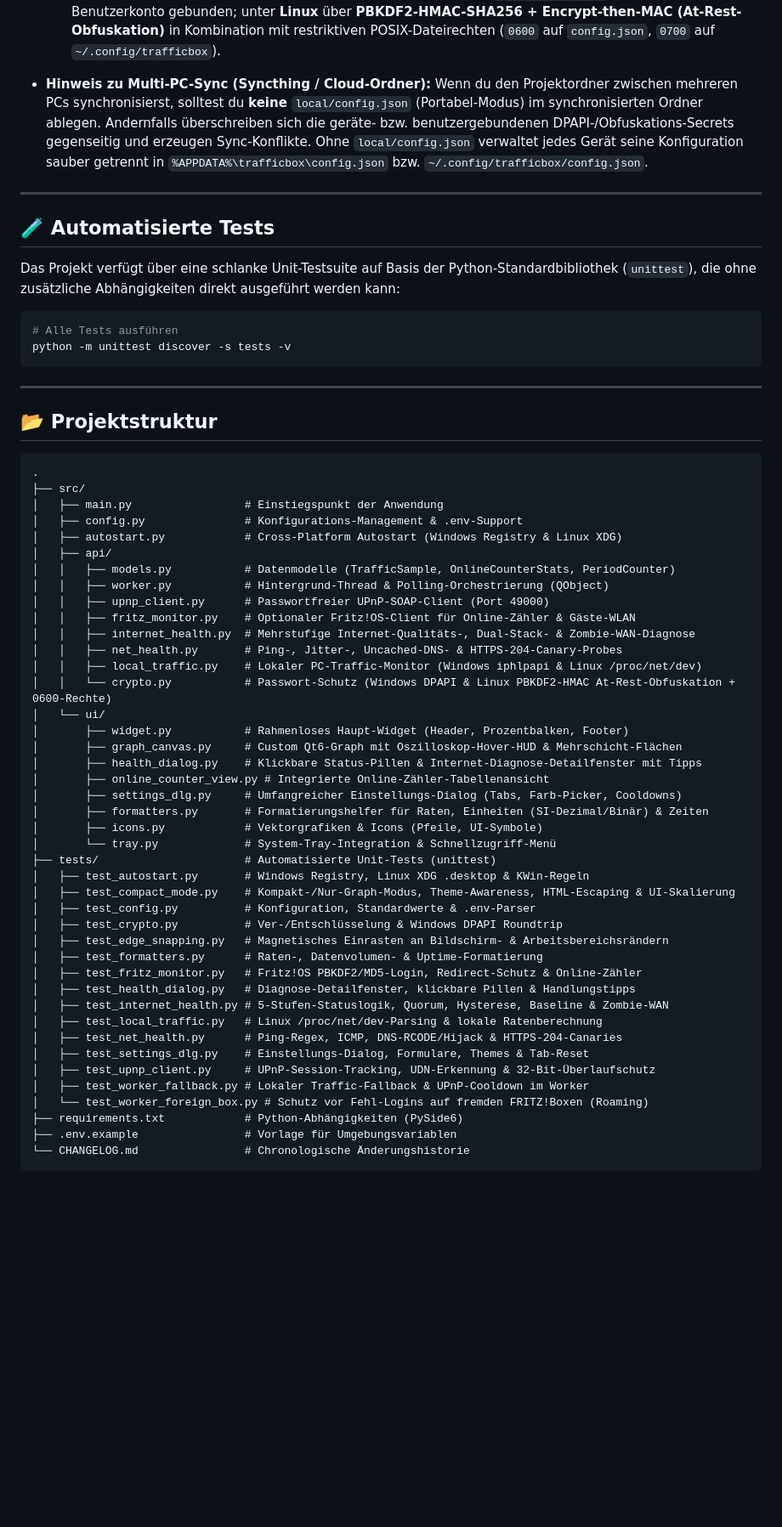
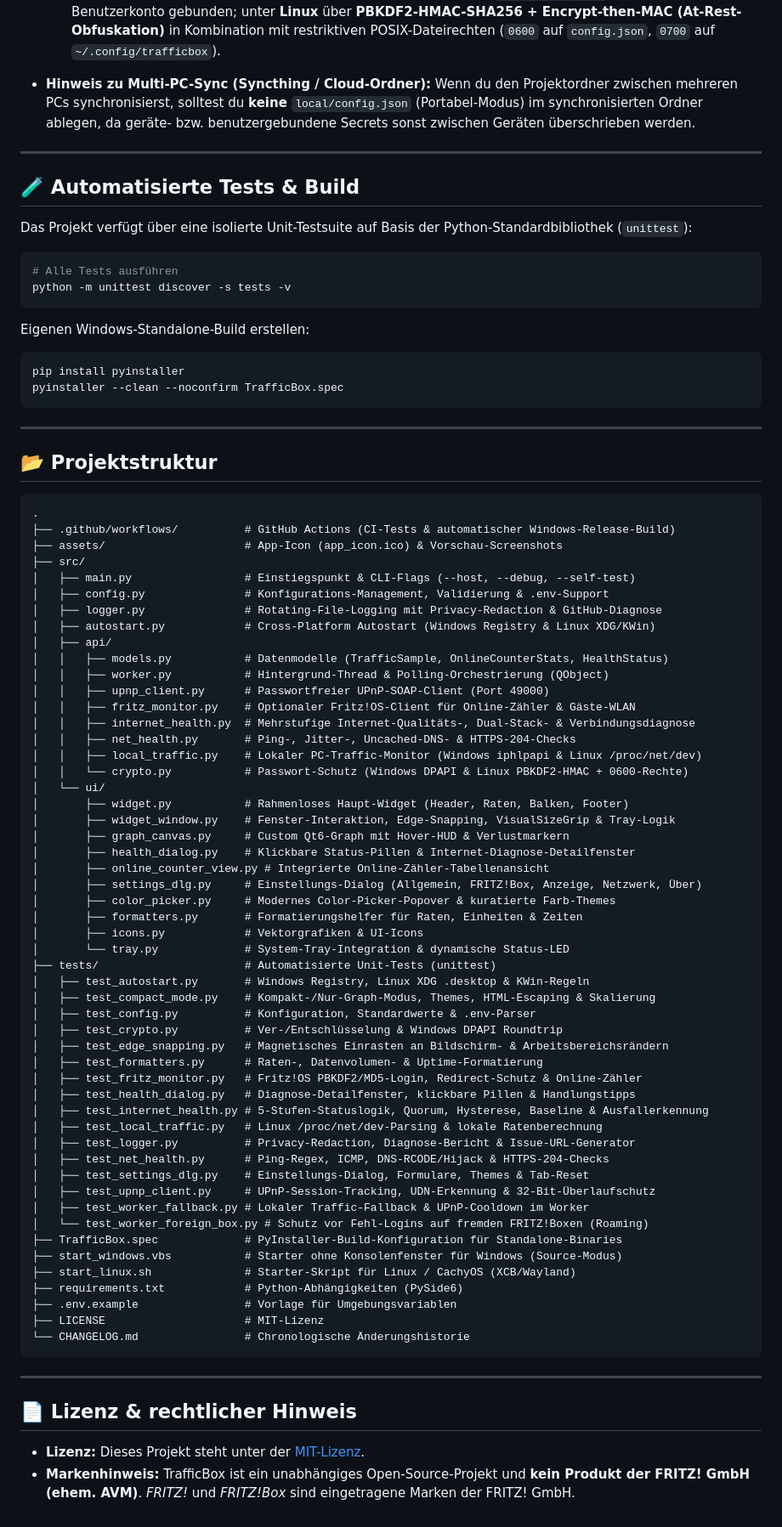
Before and after one commit to WhiteSephi/traffic-box, a Markdown page: README.md, the part around one of its changes. Shown at 85% size. GitHub-like rendering; blank space fills up the shorter version.

````diff
--- a/README.md
+++ b/README.md
@@ -101,17 +121,23 @@
   - Der optionale Fritz!OS-Login (für Online-Zähler & Gäste-WLAN) nutzt ausschließlich **PBKDF2-SHA256 Challenge-Response (`login_sid.lua?version=2`, mit `1.000–100.000` Iterationen)** – das Passwort wird nie im Klartext über das Netzwerk gesendet und unsicheres MD5-Login ist standardmäßig blockiert.
   - Eine automatische **Heim-Router-Bindung per UDN** (fail-closed) verhindert, dass gespeicherte Zugangsdaten in fremden Netzen an eine fremde FRITZ!Box gesendet werden.
   - Die Speicherung erfolgt unter **Windows über Windows DPAPI (`CryptProtectData`)** an dein Benutzerkonto gebunden; unter **Linux** über **PBKDF2-HMAC-SHA256 + Encrypt-then-MAC (At-Rest-Obfuskation)** in Kombination mit restriktiven POSIX-Dateirechten (`0600` auf `config.json`, `0700` auf `~/.config/trafficbox`).
-- **Hinweis zu Multi-PC-Sync (Syncthing / Cloud-Ordner):** Wenn du den Projektordner zwischen mehreren PCs synchronisierst, solltest du **keine** `local/config.json` (Portabel-Modus) im synchronisierten Ordner ablegen. Andernfalls überschreiben sich die geräte- bzw. benutzergebundenen DPAPI-/Obfuskations-Secrets gegenseitig und erzeugen Sync-Konflikte. Ohne `local/config.json` verwaltet jedes Gerät seine Konfiguration sauber getrennt in `%APPDATA%\trafficbox\config.json` bzw. `~/.config/trafficbox/config.json`.
+- **Hinweis zu Multi-PC-Sync (Syncthing / Cloud-Ordner):** Wenn du den Projektordner zwischen mehreren PCs synchronisierst, solltest du **keine** `local/config.json` (Portabel-Modus) im synchronisierten Ordner ablegen, da geräte- bzw. benutzergebundene Secrets sonst zwischen Geräten überschrieben werden.
 
 ---
 
-## 🧪 Automatisierte Tests
+## 🧪 Automatisierte Tests & Build
 
-Das Projekt verfügt über eine schlanke Unit-Testsuite auf Basis der Python-Standardbibliothek (`unittest`), die ohne zusätzliche Abhängigkeiten direkt ausgeführt werden kann:
+Das Projekt verfügt über eine isolierte Unit-Testsuite auf Basis der Python-Standardbibliothek (`unittest`):
 
 ```bash
 # Alle Tests ausführen
 python -m unittest discover -s tests -v
+```
+
+Eigenen Windows-Standalone-Build erstellen:
+```powershell
+pip install pyinstaller
+pyinstaller --clean --noconfirm TrafficBox.spec
 ```
 
 ---
@@ -120,45 +146,62 @@ python -m unittest discover -s tests -v
 
 ```text
 .
+├── .github/workflows/          # GitHub Actions (CI-Tests & automatischer Windows-Release-Build)
+├── assets/                     # App-Icon (app_icon.ico) & Vorschau-Screenshots
 ├── src/
-│   ├── main.py                 # Einstiegspunkt der Anwendung
-│   ├── config.py               # Konfigurations-Management & .env-Support
-│   ├── autostart.py            # Cross-Platform Autostart (Windows Registry & Linux XDG)
+│   ├── main.py                 # Einstiegspunkt & CLI-Flags (--host, --debug, --self-test)
+│   ├── config.py               # Konfigurations-Management, Validierung & .env-Support
+│   ├── logger.py               # Rotating-File-Logging mit Privacy-Redaction & GitHub-Diagnose
+│   ├── autostart.py            # Cross-Platform Autostart (Windows Registry & Linux XDG/KWin)
 │   ├── api/
-│   │   ├── models.py           # Datenmodelle (TrafficSample, OnlineCounterStats, PeriodCounter)
+│   │   ├── models.py           # Datenmodelle (TrafficSample, OnlineCounterStats, HealthStatus)
 │   │   ├── worker.py           # Hintergrund-Thread & Polling-Orchestrierung (QObject)
 │   │   ├── upnp_client.py      # Passwortfreier UPnP-SOAP-Client (Port 49000)
 │   │   ├── fritz_monitor.py    # Optionaler Fritz!OS-Client für Online-Zähler & Gäste-WLAN
-│   │   ├── internet_health.py  # Mehrstufige Internet-Qualitäts-, Dual-Stack- & Zombie-WAN-Diagnose
-│   │   ├── net_health.py       # Ping-, Jitter-, Uncached-DNS- & HTTPS-204-Canary-Probes
+│   │   ├── internet_health.py  # Mehrstufige Internet-Qualitäts-, Dual-Stack- & Verbindungsdiagnose
+│   │   ├── net_health.py       # Ping-, Jitter-, Uncached-DNS- & HTTPS-204-Checks
 │   │   ├── local_traffic.py    # Lokaler PC-Traffic-Monitor (Windows iphlpapi & Linux /proc/net/dev)
-│   │   └── crypto.py           # Passwort-Schutz (Windows DPAPI & Linux PBKDF2-HMAC At-Rest-Obfuskation + 0600-Rechte)
+│   │   └── crypto.py           # Passwort-Schutz (Windows DPAPI & Linux PBKDF2-HMAC + 0600-Rechte)
 │   └── ui/
-│       ├── widget.py           # Rahmenloses Haupt-Widget (Header, Prozentbalken, Footer)
-│       ├── graph_canvas.py     # Custom Qt6-Graph mit Oszilloskop-Hover-HUD & Mehrschicht-Flächen
-│       ├── health_dialog.py    # Klickbare Status-Pillen & Internet-Diagnose-Detailfenster mit Tipps
+│       ├── widget.py           # Rahmenloses Haupt-Widget (Header, Raten, Balken, Footer)
+│       ├── widget_window.py    # Fenster-Interaktion, Edge-Snapping, VisualSizeGrip & Tray-Logik
+│       ├── graph_canvas.py     # Custom Qt6-Graph mit Hover-HUD & Verlustmarkern
+│       ├── health_dialog.py    # Klickbare Status-Pillen & Internet-Diagnose-Detailfenster
 │       ├── online_counter_view.py # Integrierte Online-Zähler-Tabellenansicht
-│       ├── settings_dlg.py     # Umfangreicher Einstellungs-Dialog (Tabs, Farb-Picker, Cooldowns)
-│       ├── formatters.py       # Formatierungshelfer für Raten, Einheiten (SI-Dezimal/Binär) & Zeiten
-│       ├── icons.py            # Vektorgrafiken & Icons (Pfeile, UI-Symbole)
-│       └── tray.py             # System-Tray-Integration & Schnellzugriff-Menü
+│       ├── settings_dlg.py     # Einstellungs-Dialog (Allgemein, FRITZ!Box, Anzeige, Netzwerk, Über)
+│       ├── color_picker.py     # Modernes Color-Picker-Popover & kuratierte Farb-Themes
+│       ├── formatters.py       # Formatierungshelfer für Raten, Einheiten & Zeiten
+│       ├── icons.py            # Vektorgrafiken & UI-Icons
+│       └── tray.py             # System-Tray-Integration & dynamische Status-LED
 ├── tests/                      # Automatisierte Unit-Tests (unittest)
 │   ├── test_autostart.py       # Windows Registry, Linux XDG .desktop & KWin-Regeln
-│   ├── test_compact_mode.py    # Kompakt-/Nur-Graph-Modus, Theme-Awareness, HTML-Escaping & UI-Skalierung
+│   ├── test_compact_mode.py    # Kompakt-/Nur-Graph-Modus, Themes, HTML-Escaping & Skalierung
 │   ├── test_config.py          # Konfiguration, Standardwerte & .env-Parser
 │   ├── test_crypto.py          # Ver-/Entschlüsselung & Windows DPAPI Roundtrip
 │   ├── test_edge_snapping.py   # Magnetisches Einrasten an Bildschirm- & Arbeitsbereichsrändern
 │   ├── test_formatters.py      # Raten-, Datenvolumen- & Uptime-Formatierung
 │   ├── test_fritz_monitor.py   # Fritz!OS PBKDF2/MD5-Login, Redirect-Schutz & Online-Zähler
 │   ├── test_health_dialog.py   # Diagnose-Detailfenster, klickbare Pillen & Handlungstipps
-│   ├── test_internet_health.py # 5-Stufen-Statuslogik, Quorum, Hysterese, Baseline & Zombie-WAN
+│   ├── test_internet_health.py # 5-Stufen-Statuslogik, Quorum, Hysterese, Baseline & Ausfallerkennung
 │   ├── test_local_traffic.py   # Linux /proc/net/dev-Parsing & lokale Ratenberechnung
-│   ├── test_net_health.py      # Ping-Regex, ICMP, DNS-RCODE/Hijack & HTTPS-204-Canaries
+│   ├── test_logger.py          # Privacy-Redaction, Diagnose-Bericht & Issue-URL-Generator
+│   ├── test_net_health.py      # Ping-Regex, ICMP, DNS-RCODE/Hijack & HTTPS-204-Checks
 │   ├── test_settings_dlg.py    # Einstellungs-Dialog, Formulare, Themes & Tab-Reset
 │   ├── test_upnp_client.py     # UPnP-Session-Tracking, UDN-Erkennung & 32-Bit-Überlaufschutz
 │   ├── test_worker_fallback.py # Lokaler Traffic-Fallback & UPnP-Cooldown im Worker
 │   └── test_worker_foreign_box.py # Schutz vor Fehl-Logins auf fremden FRITZ!Boxen (Roaming)
+├── TrafficBox.spec             # PyInstaller-Build-Konfiguration für Standalone-Binaries
+├── start_windows.vbs           # Starter ohne Konsolenfenster für Windows (Source-Modus)
+├── start_linux.sh              # Starter-Skript für Linux / CachyOS (XCB/Wayland)
 ├── requirements.txt            # Python-Abhängigkeiten (PySide6)
 ├── .env.example                # Vorlage für Umgebungsvariablen
+├── LICENSE                     # MIT-Lizenz
 └── CHANGELOG.md                # Chronologische Änderungshistorie
 ```
+
+---
+
+## 📄 Lizenz & rechtlicher Hinweis
+
+- **Lizenz:** Dieses Projekt steht unter der [MIT-Lizenz](LICENSE).
+- **Markenhinweis:** TrafficBox ist ein unabhängiges Open-Source-Projekt und **kein Produkt der FRITZ! GmbH (ehem. AVM)**. *FRITZ!* und *FRITZ!Box* sind eingetragene Marken der FRITZ! GmbH.
````
Also changed, not shown: other parts of README.md (+73 -53 lines), CHANGELOG.md (+14 -0 lines), assets/preview_compact.png, assets/preview_main.png, assets/preview_settings.png, 8 other files.
